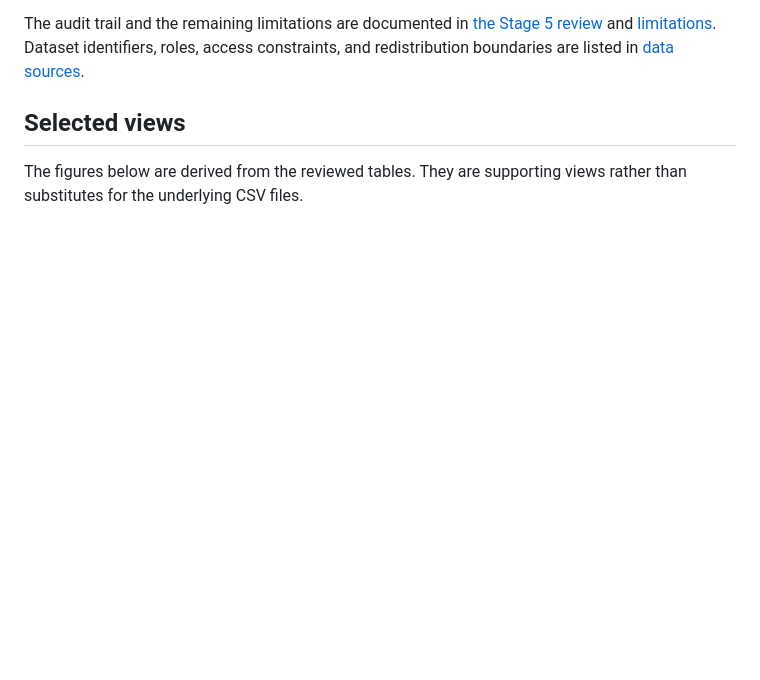
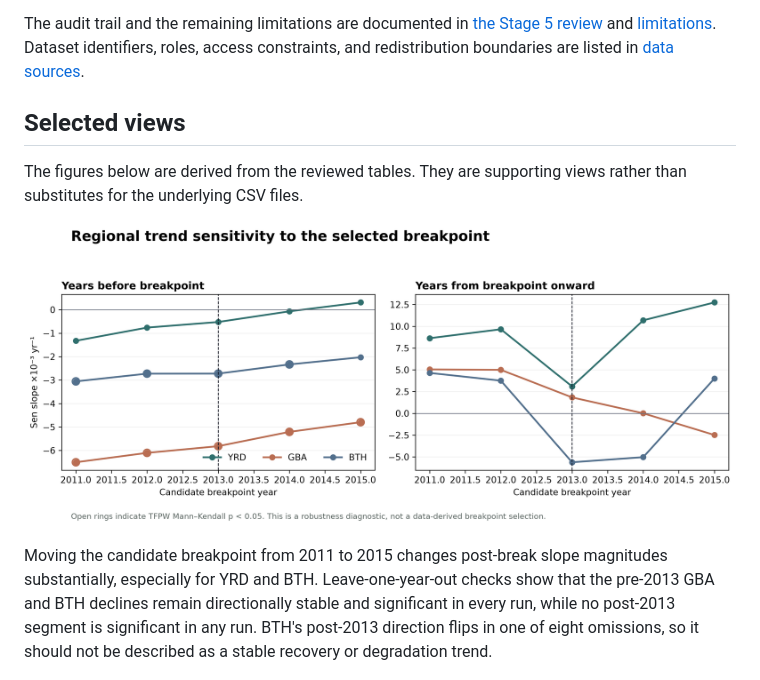
Before and after one commit to JiachenWang07/wetland-fvc-pipeline, a Markdown page: README.md, the part around the change. GitHub-like rendering; pictures changed too: docs/assets/publication/breakpoint_stability.png (added); blank space fills up the shorter version.

Commit message:
Add offline breakpoint and leave-one-year-out robustness

```diff
--- a/README.md
+++ b/README.md
@@ -64,6 +64,10 @@ Dataset identifiers, roles, access constraints, and redistribution boundaries ar
 
 The figures below are derived from the reviewed tables. They are supporting views rather than substitutes for the underlying CSV files.
 
+![Breakpoint and trend stability](docs/assets/publication/breakpoint_stability.png)
+
+Moving the candidate breakpoint from 2011 to 2015 changes post-break slope magnitudes substantially, especially for YRD and BTH. Leave-one-year-out checks show that the pre-2013 GBA and BTH declines remain directionally stable and significant in every run, while no post-2013 segment is significant in any run. BTH's post-2013 direction flips in one of eight omissions, so it should not be described as a stable recovery or degradation trend.
+
 ![City-level FVC change ranking](docs/assets/publication/city_fvc_change_ranking.png)
 
 The transition figure describes the land-cover classes recorded before wetland gain and after wetland loss. Because 1995–2000 crosses a product time-organization boundary, the ribbons should not be read as direct proof of ecological restoration.
```
Also changed, not shown: CHANGELOG.md (+1 -0 lines), outputs/stage5_final/README.md (+1 -1 lines), 6 other files.
